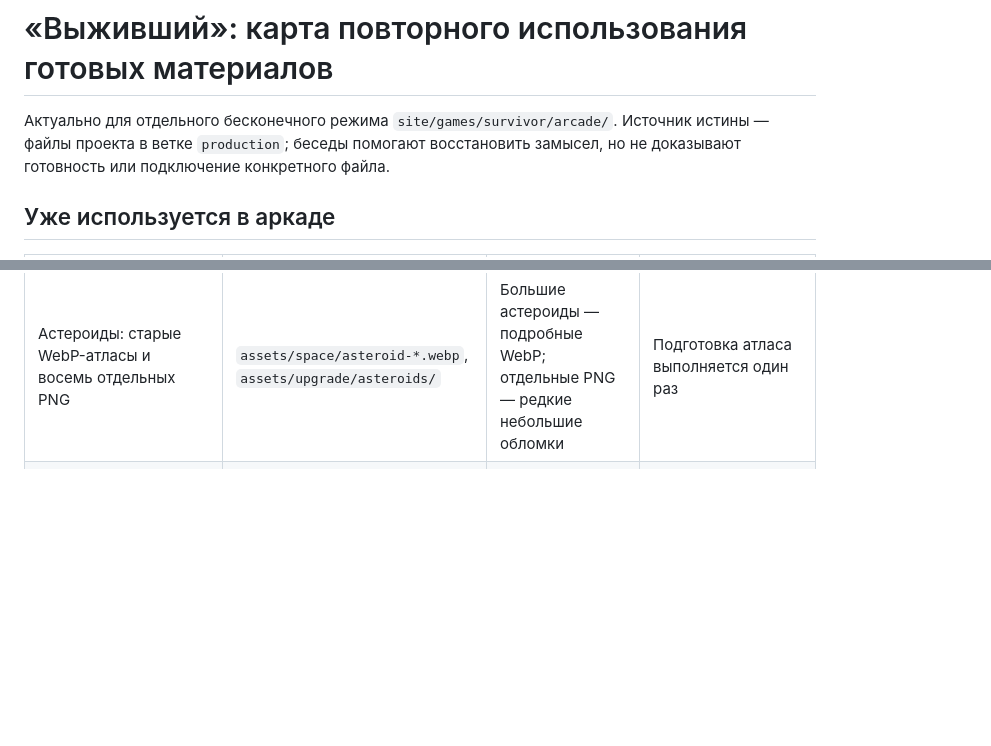
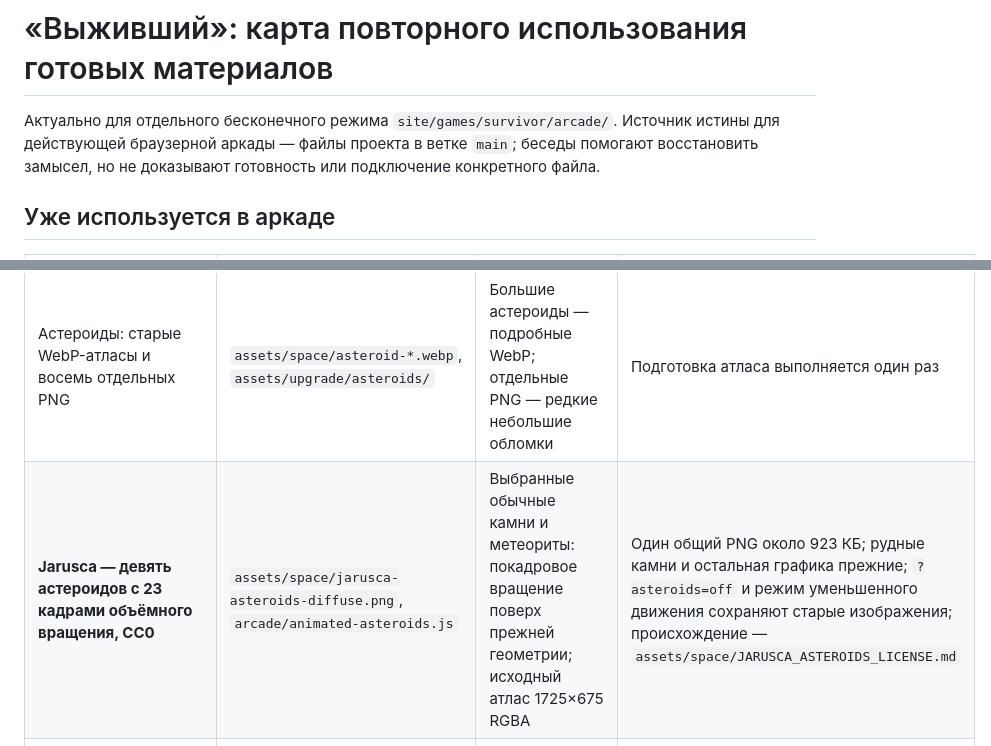
Before and after one commit to vesninsergeybk-afk/survival-open, a Markdown page: arcade/ASSET-REUSE-MAP.md, 2 parts joined by grey strips. Rendered like a GitHub page; blank space fills up the shorter version.

```diff
--- a/arcade/ASSET-REUSE-MAP.md
+++ b/arcade/ASSET-REUSE-MAP.md
@@ -1,7 +1,7 @@
 # «Выживший»: карта повторного использования готовых материалов
 
 Актуально для отдельного бесконечного режима `site/games/survivor/arcade/`.
-Источник истины — файлы проекта в ветке `production`; беседы помогают восстановить замысел, но не доказывают готовность или подключение конкретного файла.
+Источник истины для действующей браузерной аркады — файлы проекта в ветке `main`; беседы помогают восстановить замысел, но не доказывают готовность или подключение конкретного файла.
 
 ## Уже используется в аркаде
 
@@ -14,6 +14,7 @@
 | Четыре типа артиллерийских головок | `src/turret-visuals.js` | Турели обороняемых баз: импульсная, электрическая, ракетная, рельсовая | Только визуальный слой; дальность и урон не меняются |
 | Три изображения крупных кораблей | `assets/space/boss-capital-*.webp` | Редкие тяжёлые противники поздней стадии | Изображения загружаются при встрече, GLB-модели не загружаются |
 | Астероиды: старые WebP-атласы и восемь отдельных PNG | `assets/space/asteroid-*.webp`, `assets/upgrade/asteroids/` | Большие астероиды — подробные WebP; отдельные PNG — редкие небольшие обломки | Подготовка атласа выполняется один раз |
+| **Jarusca — девять астероидов с 23 кадрами объёмного вращения, CC0** | `assets/space/jarusca-asteroids-diffuse.png`, `arcade/animated-asteroids.js` | Выбранные обычные камни и метеориты: покадровое вращение поверх прежней геометрии; исходный атлас 1725×675 RGBA | Один общий PNG около 923 КБ; рудные камни и остальная графика прежние; `?asteroids=off` и режим уменьшенного движения сохраняют старые изображения; происхождение — `assets/space/JARUSCA_ASTEROIDS_LICENSE.md` |
 | Туманность, звёзды и пять узнаваемых цветовых секторов | `assets/space/nebula_main.jpg`, решения `src/space-art.js` | Слои браузера за игровым Canvas | Полноэкранный фон не перерисовывается на каждом кадре |
 | Исходные частицы Kenney и десятикадровые взрывы | `assets/fx/`, `assets/upgrade/explosions/`, `src/world-vfx.js` | Попадания, разрушения, двигатели, орбитальные удары и работа станций | Общий пул; сокращает число эффектов при низком FPS |
 | Снаряды Kenney | `assets/upgrade/lasers/`, `src/combat-art.js` | Оформление вражеских выстрелов | На слабом устройстве остаются лёгкие Canvas-снаряды |
```
Also changed, not shown: assets/space/JARUSCA_ASTEROIDS_LICENSE.md (added, +16 -0 lines), assets/space/jarusca-asteroids-diffuse.png (added), 7 other files.
